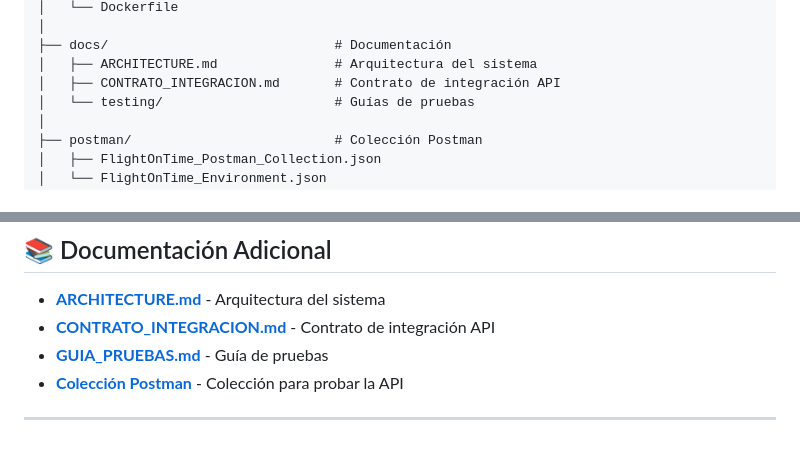
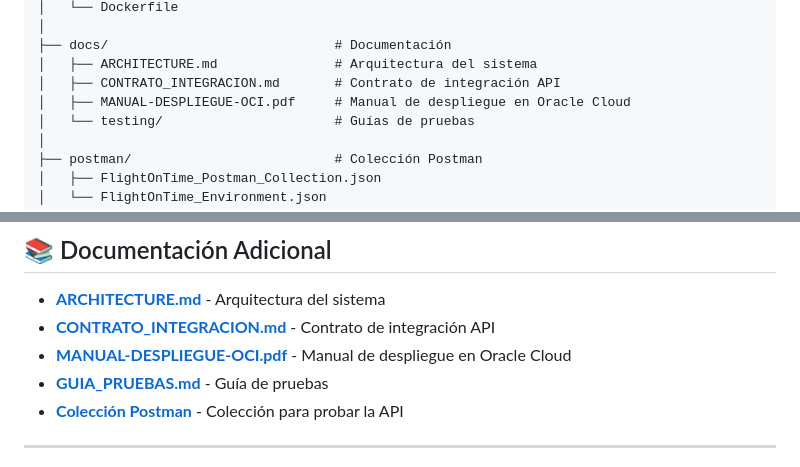
Before and after one commit to VektorAI-Equipo71/vektor-ai-backend, a Markdown page: README.md, 2 parts joined by grey strips. Drawn GitHub-style.

Commit message:
"readme"

```diff
--- a/README.md
+++ b/README.md
@@ -223,6 +223,7 @@ vektor-ai-backend/
 ├── docs/                             # Documentación
 │   ├── ARCHITECTURE.md               # Arquitectura del sistema
 │   ├── CONTRATO_INTEGRACION.md       # Contrato de integración API
+│   ├── MANUAL-DESPLIEGUE-OCI.pdf     # Manual de despliegue en Oracle Cloud
 │   └── testing/                      # Guías de pruebas
 │
 ├── postman/                          # Colección Postman
@@ -398,6 +399,7 @@ Organización en GitHub: **[VektorAI-Equipo71](https://github.com/VektorAI-Equip
 
 - **[ARCHITECTURE.md](docs/ARCHITECTURE.md)** - Arquitectura del sistema
 - **[CONTRATO_INTEGRACION.md](docs/CONTRATO_INTEGRACION.md)** - Contrato de integración API
+- **[MANUAL-DESPLIEGUE-OCI.pdf](docs/MANUAL-DESPLIEGUE-OCI.pdf)** - Manual de despliegue en Oracle Cloud
 - **[GUIA_PRUEBAS.md](docs/testing/GUIA_PRUEBAS.md)** - Guía de pruebas
 - **[Colección Postman](postman/)** - Colección para probar la API
 
```
